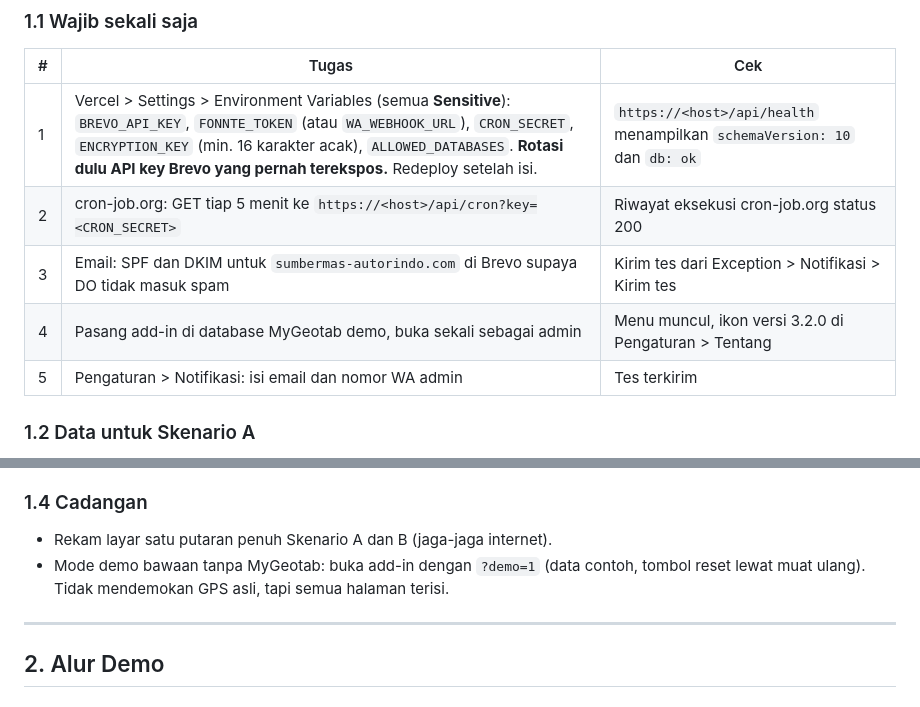
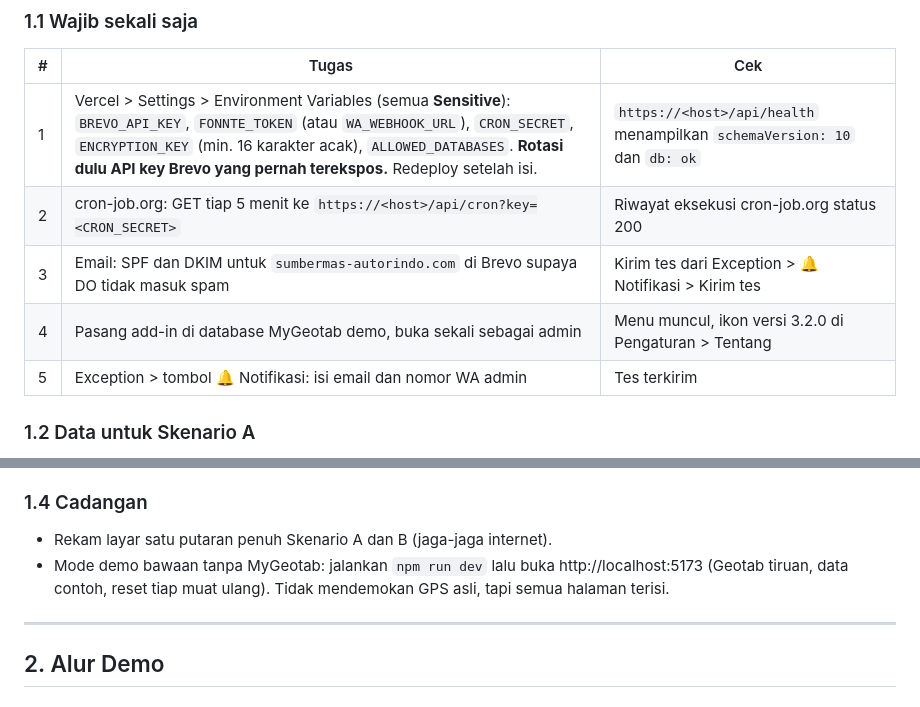
Before and after one commit to andreawan404/fms_geotab, a Markdown page: docs/DEMO.md, 2 parts joined by grey strips. Drawn GitHub-style.

Commit message:
Perbaikan panduan demo
Co-Authored-By: Claude Sonnet 5.5 <noreply@anthropic.com>
Claude-Session: https://claude.ai/code/session_012Y1qUhVrGFQXqpt31epA8H

```diff
--- a/docs/DEMO.md
+++ b/docs/DEMO.md
@@ -14,9 +14,9 @@ Dua skenario, bisa dibawakan berurutan (±30 menit) atau dipilih salah satu:
 |---|-------|-----|
 | 1 | Vercel > Settings > Environment Variables (semua **Sensitive**): `BREVO_API_KEY`, `FONNTE_TOKEN` (atau `WA_WEBHOOK_URL`), `CRON_SECRET`, `ENCRYPTION_KEY` (min. 16 karakter acak), `ALLOWED_DATABASES`. **Rotasi dulu API key Brevo yang pernah terekspos.** Redeploy setelah isi. | `https://<host>/api/health` menampilkan `schemaVersion: 10` dan `db: ok` |
 | 2 | cron-job.org: GET tiap 5 menit ke `https://<host>/api/cron?key=<CRON_SECRET>` | Riwayat eksekusi cron-job.org status 200 |
-| 3 | Email: SPF dan DKIM untuk `sumbermas-autorindo.com` di Brevo supaya DO tidak masuk spam | Kirim tes dari Exception > Notifikasi > Kirim tes |
+| 3 | Email: SPF dan DKIM untuk `sumbermas-autorindo.com` di Brevo supaya DO tidak masuk spam | Kirim tes dari Exception > 🔔 Notifikasi > Kirim tes |
 | 4 | Pasang add-in di database MyGeotab demo, buka sekali sebagai admin | Menu muncul, ikon versi 3.2.0 di Pengaturan > Tentang |
-| 5 | Pengaturan > Notifikasi: isi email dan nomor WA admin | Tes terkirim |
+| 5 | Exception > tombol 🔔 Notifikasi: isi email dan nomor WA admin | Tes terkirim |
 
 ### 1.2 Data untuk Skenario A
 1. **Vendor & Armada**: buat 2 vendor (mis. "Vendor Demo A", "Vendor Demo B"), masing-masing 1 kendaraan (plat sama dengan kendaraan di MyGeotab) dan 1 sopir, isi kapasitas.
@@ -45,7 +45,7 @@ Add-in menarik data dari URL https, jadi API customer disimulasikan dengan file
 
 ### 1.4 Cadangan
 - Rekam layar satu putaran penuh Skenario A dan B (jaga-jaga internet).
-- Mode demo bawaan tanpa MyGeotab: buka add-in dengan `?demo=1` (data contoh, tombol reset lewat muat ulang). Tidak mendemokan GPS asli, tapi semua halaman terisi.
+- Mode demo bawaan tanpa MyGeotab: jalankan `npm run dev` lalu buka http://localhost:5173 (Geotab tiruan, data contoh, reset tiap muat ulang). Tidak mendemokan GPS asli, tapi semua halaman terisi.
 
 ---
 
```
